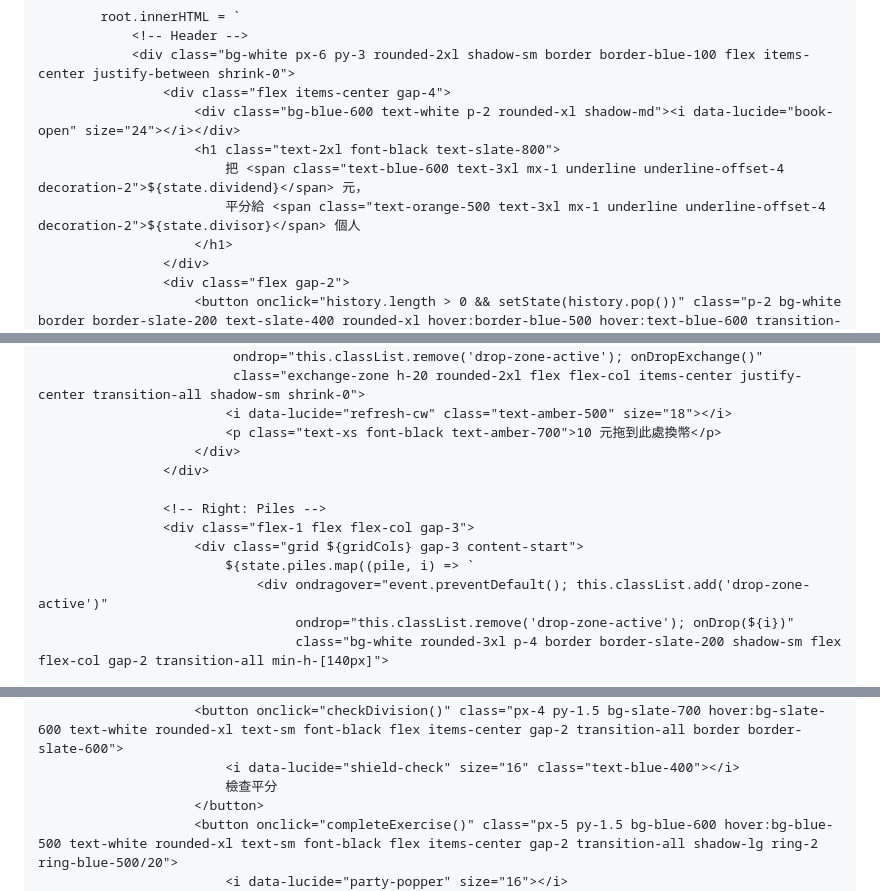
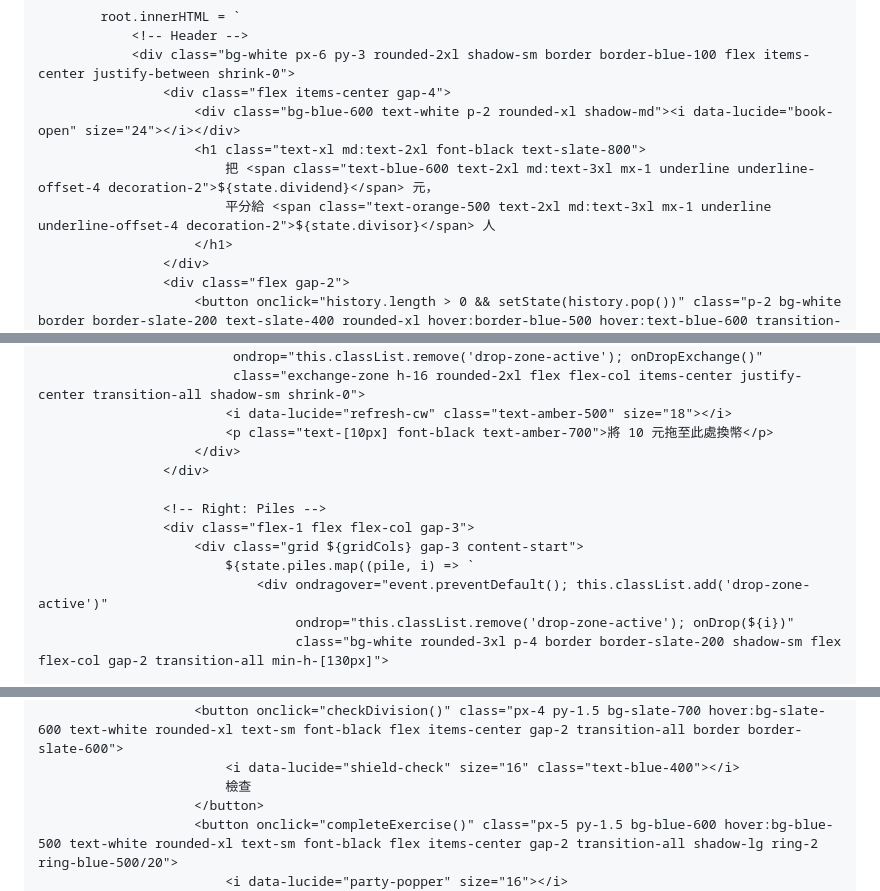
Before and after one commit to mathematics-classroom-of-tr-liang/Interactive-Division-with-Coins, a Markdown page: README.md, 3 parts joined by grey strips. Rendered like a GitHub page.

```diff
--- a/README.md
+++ b/README.md
@@ -188,9 +209,9 @@
                 <div class="bg-white px-6 py-3 rounded-2xl shadow-sm border border-blue-100 flex items-center justify-between shrink-0">
                     <div class="flex items-center gap-4">
                         <div class="bg-blue-600 text-white p-2 rounded-xl shadow-md"><i data-lucide="book-open" size="24"></i></div>
-                        <h1 class="text-2xl font-black text-slate-800">
-                            把 <span class="text-blue-600 text-3xl mx-1 underline underline-offset-4 decoration-2">${state.dividend}</span> 元，
-                            平分給 <span class="text-orange-500 text-3xl mx-1 underline underline-offset-4 decoration-2">${state.divisor}</span> 個人
+                        <h1 class="text-xl md:text-2xl font-black text-slate-800">
+                            把 <span class="text-blue-600 text-2xl md:text-3xl mx-1 underline underline-offset-4 decoration-2">${state.dividend}</span> 元，
+                            平分給 <span class="text-orange-500 text-2xl md:text-3xl mx-1 underline underline-offset-4 decoration-2">${state.divisor}</span> 人
                         </h1>
                     </div>
                     <div class="flex gap-2">
@@ -247,8 +265,8 @@
                         <div ondragover="event.preventDefault(); this.classList.add('drop-zone-active')"
                              ondrop="this.classList.remove('drop-zone-active'); onDropExchange()"
-                             class="exchange-zone h-20 rounded-2xl flex flex-col items-center justify-center transition-all shadow-sm shrink-0">
+                             class="exchange-zone h-16 rounded-2xl flex flex-col items-center justify-center transition-all shadow-sm shrink-0">
                             <i data-lucide="refresh-cw" class="text-amber-500" size="18"></i>
-                            <p class="text-xs font-black text-amber-700">10 元拖到此處換幣</p>
+                            <p class="text-[10px] font-black text-amber-700">將 10 元拖至此處換幣</p>
                         </div>
                     </div>
 
@@ -258,7 +276,7 @@
                             ${state.piles.map((pile, i) => `
                                 <div ondragover="event.preventDefault(); this.classList.add('drop-zone-active')"
                                      ondrop="this.classList.remove('drop-zone-active'); onDrop(${i})"
-                                     class="bg-white rounded-3xl p-4 border border-slate-200 shadow-sm flex flex-col gap-2 transition-all min-h-[140px]">
+                                     class="bg-white rounded-3xl p-4 border border-slate-200 shadow-sm flex flex-col gap-2 transition-all min-h-[130px]">
 
                                     <div class="flex justify-between items-center">
                                         <div class="flex items-center gap-2">
@@ -314,7 +331,7 @@
                     <div class="flex items-center gap-3">
                         <button onclick="checkDivision()" class="px-4 py-1.5 bg-slate-700 hover:bg-slate-600 text-white rounded-xl text-sm font-black flex items-center gap-2 transition-all border border-slate-600">
                             <i data-lucide="shield-check" size="16" class="text-blue-400"></i>
-                            檢查平分
+                            檢查
                         </button>
                         <button onclick="completeExercise()" class="px-5 py-1.5 bg-blue-600 hover:bg-blue-500 text-white rounded-xl text-sm font-black flex items-center gap-2 transition-all shadow-lg ring-2 ring-blue-500/20">
                             <i data-lucide="party-popper" size="16"></i>
```
Also changed, not shown: other parts of README.md (+42 -22 lines).
